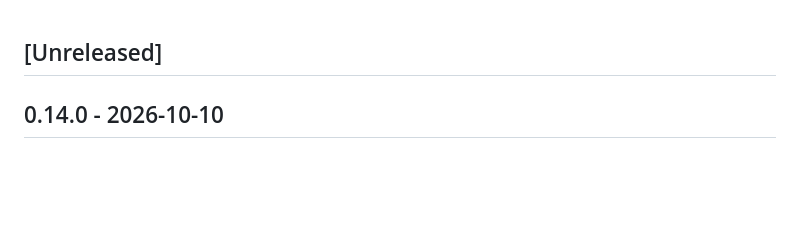
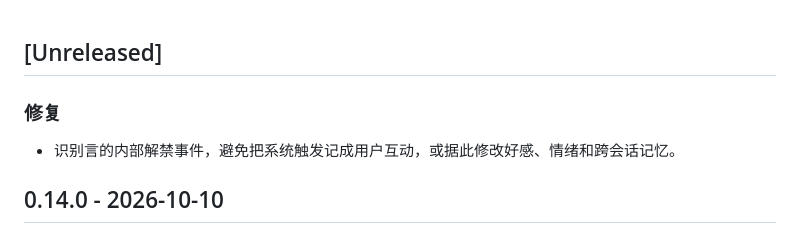
Before and after one commit to qsbb/astrbot_plugin_relationship, a Markdown page: CHANGELOG.md, the part around the change. Rendered like a GitHub page; blank space fills up the shorter version.

Commit message:
docs(context): 说明内部解禁事件隔离

```diff
--- a/CHANGELOG.md
+++ b/CHANGELOG.md
@@ -1,4 +1,8 @@
 ## [Unreleased]
+
+### 修复
+
+- 识别言的内部解禁事件，避免把系统触发记成用户互动，或据此修改好感、情绪和跨会话记忆。
 
 ## 0.14.0 - 2026-10-10
 
```
